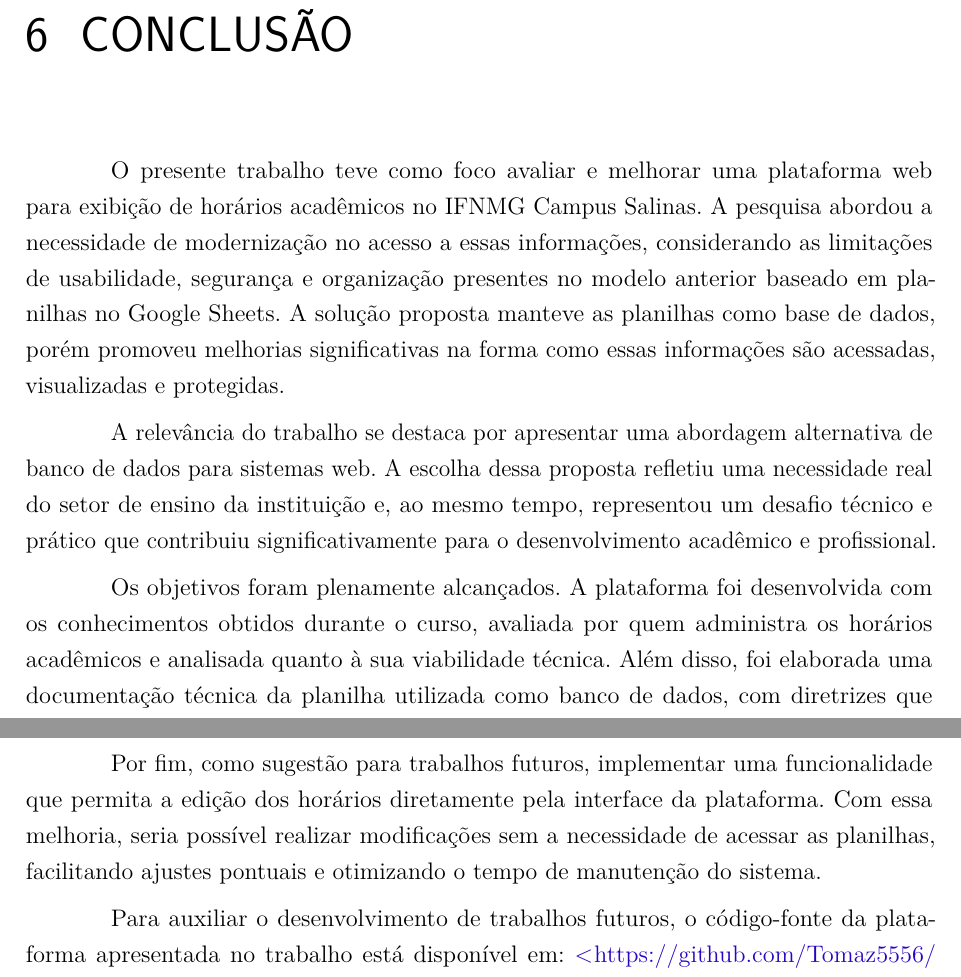
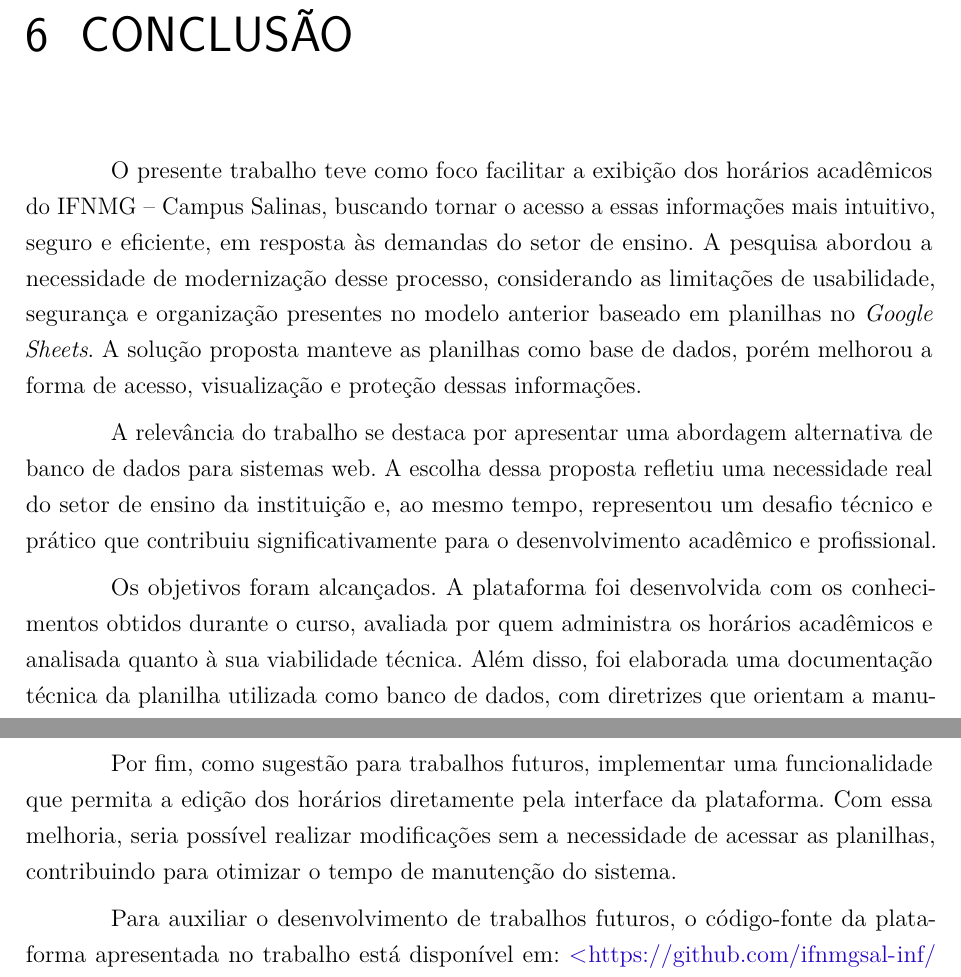
Before and after one commit to Tomaz5556/TCC, a LaTeX thesis (main.tex, which reads Capitulos/cap6_conclusao.tex): two parts of page 73 of 81, joined at a grey line, cut so that both start at the same text. Compiled offline with pdfLaTeX.

Commit message:
Escrita 4

```diff
--- a/Capitulos/cap6_conclusao.tex
+++ b/Capitulos/cap6_conclusao.tex
@@ -1,16 +1,16 @@
 \chapter{Conclusão}
 \label{cap6_conclusao}
 
-O presente trabalho teve como foco avaliar e melhorar uma plataforma web para exibição de horários acadêmicos no IFNMG Campus Salinas. A pesquisa abordou a necessidade de modernização no acesso a essas informações, considerando as limitações de usabilidade, segurança e organização presentes no modelo anterior baseado em planilhas no Google Sheets. A solução proposta manteve as planilhas como base de dados, porém promoveu melhorias significativas na forma como essas informações são acessadas, visualizadas e protegidas.
+O presente trabalho teve como foco facilitar a exibição dos horários acadêmicos do IFNMG – Campus Salinas, buscando tornar o acesso a essas informações mais intuitivo, seguro e eficiente, em resposta às demandas do setor de ensino. A pesquisa abordou a necessidade de modernização desse processo, considerando as limitações de usabilidade, segurança e organização presentes no modelo anterior baseado em planilhas no \textit{Google Sheets}. A solução proposta manteve as planilhas como base de dados, porém melhorou a forma de acesso, visualização e proteção dessas informações.
 
 A relevância do trabalho se destaca por apresentar uma abordagem alternativa de banco de dados para sistemas web. A escolha dessa proposta refletiu uma necessidade real do setor de ensino da instituição e, ao mesmo tempo, representou um desafio técnico e prático que contribuiu significativamente para o desenvolvimento acadêmico e profissional.
 
-Os objetivos foram plenamente alcançados. A plataforma foi desenvolvida com os conhecimentos obtidos durante o curso, avaliada por quem administra os horários acadêmicos e analisada quanto à sua viabilidade técnica. Além disso, foi elaborada uma documentação técnica da planilha utilizada como banco de dados, com diretrizes que orientam a manutenção e a continuidade do sistema, contribuindo diretamente para a melhoria do acesso e da organização dos horários acadêmicos da instituição.
+Os objetivos foram alcançados. A plataforma foi desenvolvida com os conhecimentos obtidos durante o curso, avaliada por quem administra os horários acadêmicos e analisada quanto à sua viabilidade técnica. Além disso, foi elaborada uma documentação técnica da planilha utilizada como banco de dados, com diretrizes que orientam a manutenção e a continuidade do sistema, contribuindo diretamente para a melhoria do acesso e da organização dos horários acadêmicos da instituição.
 
 Os resultados obtidos reforçam a efetividade da proposta, com a criação de telas específicas para cursos, professores e salas, além da implementação de uma tela de validação de dados com acesso restrito. A plataforma incorporou recursos de navegação mais claros e objetivos, sendo acompanhada de uma documentação técnica que assegura sua manutenção e continuidade. Tais melhorias contribuíram para aumentar a confiabilidade, acessibilidade e organização das informações, alinhando-se às demandas reais do setor de ensino.
 
 Uma das principais dificuldades encontradas foi a escassez de materiais sobre o uso de planilhas como banco de dados em sistemas web, exigindo maior esforço de pesquisa e testes durante o desenvolvimento.
 
-Por fim, como sugestão para trabalhos futuros, implementar uma funcionalidade que permita a edição dos horários diretamente pela interface da plataforma. Com essa melhoria, seria possível realizar modificações sem a necessidade de acessar as planilhas, facilitando ajustes pontuais e otimizando o tempo de manutenção do sistema.
+Por fim, como sugestão para trabalhos futuros, implementar uma funcionalidade que permita a edição dos horários diretamente pela interface da plataforma. Com essa melhoria, seria possível realizar modificações sem a necessidade de acessar as planilhas, contribuindo para otimizar o tempo de manutenção do sistema.
 
-Para auxiliar o desenvolvimento de trabalhos futuros, o código-fonte da plataforma apresentada no trabalho está disponível em: \url{https://github.com/Tomaz5556/Horarios-IFNMG-Salinas}.
+Para auxiliar o desenvolvimento de trabalhos futuros, o código-fonte da plataforma apresentada no trabalho está disponível em: \url{https://github.com/ifnmgsal-inf/Horarios-IFNMG-Salinas.git}.
```
Also changed, not shown: Capitulos/cap5_resultados.tex (+4 -4 lines).
